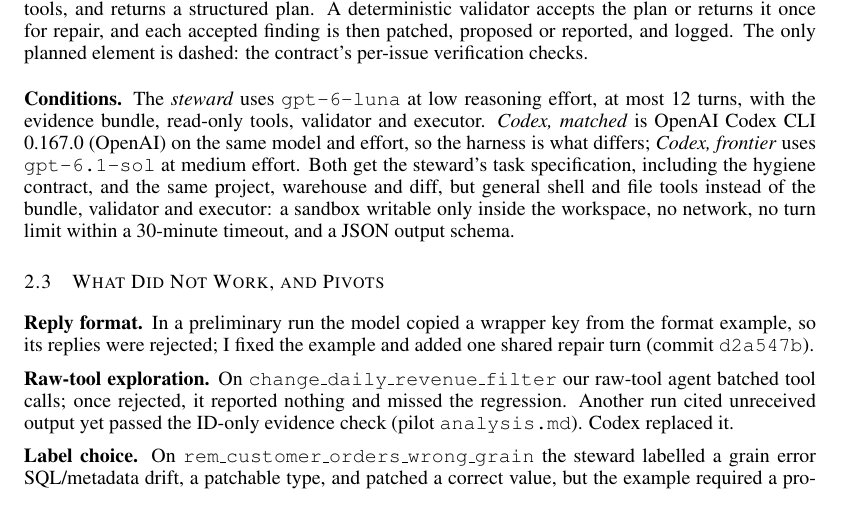
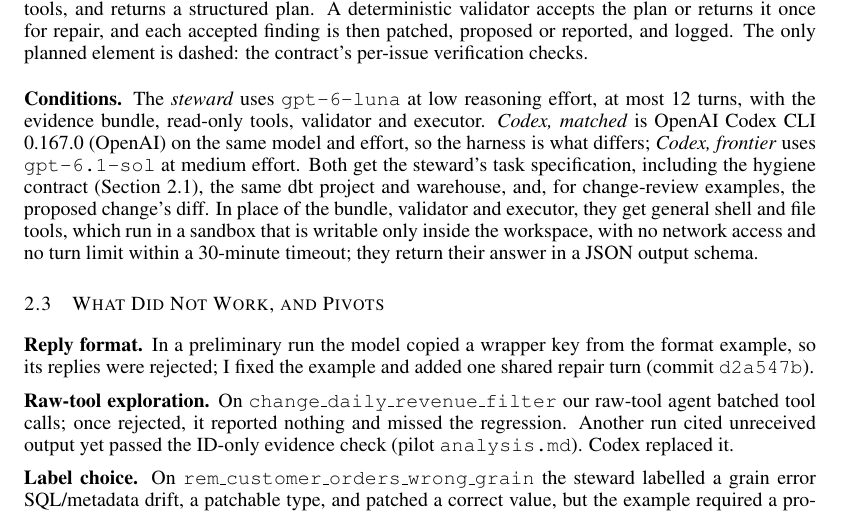
Before and after one commit to alfenn/agentic-catalog-interface, a LaTeX document (writeups/midway_report/report.tex): part of page 2 of 5, cut so that both start at the same text. Compiled offline with pdfLaTeX.

Commit message:
Clarify what the Codex conditions receive and how their tools run

```diff
--- a/writeups/midway_report/report.tex
+++ b/writeups/midway_report/report.tex
@@ -71,7 +71,7 @@ Maintainers of lakehouses need trustworthy catalog metadata (ownership, grain, f
 \caption{Catalog steward architecture as implemented in \protect\texttt{src/catalog\_steward/}. Both triggers feed one workflow. The model reads a bundle of content-hashed evidence, may call read-only tools, and returns a structured plan. A deterministic validator accepts the plan or returns it once for repair, and each accepted finding is then patched, proposed or reported, and logged. The only planned element is dashed: the contract's per-issue verification checks.}\label{fig:arch}
 \end{figure}
 
-\textbf{Conditions.} The \emph{steward} uses \texttt{gpt-6-luna} at low reasoning effort, at most 12 turns, with the evidence bundle, read-only tools, validator and executor. \emph{Codex, matched} is OpenAI Codex CLI 0.167.0 \citep{openai_codex} on the same model and effort, so the harness is what differs; \emph{Codex, frontier} uses \texttt{gpt-6.1-sol} at medium effort. Both get the steward's task specification, including the hygiene contract, and the same project, warehouse and diff, but general shell and file tools instead of the bundle, validator and executor: a sandbox writable only inside the workspace, no network, no turn limit within a 30-minute timeout, and a JSON output schema.
+\textbf{Conditions.} The \emph{steward} uses \texttt{gpt-6-luna} at low reasoning effort, at most 12 turns, with the evidence bundle, read-only tools, validator and executor. \emph{Codex, matched} is OpenAI Codex CLI 0.167.0 \citep{openai_codex} on the same model and effort, so the harness is what differs; \emph{Codex, frontier} uses \texttt{gpt-6.1-sol} at medium effort. Both get the steward's task specification, including the hygiene contract (Section~\ref{sec:env}), the same dbt project and warehouse, and, for change-review examples, the proposed change's diff. In place of the bundle, validator and executor, they get general shell and file tools, which run in a sandbox that is writable only inside the workspace, with no network access and no turn limit within a 30-minute timeout; they return their answer in a JSON output schema.
 
 \subsection{What Did Not Work, and Pivots}\label{sec:pivots}
 
```
Also changed, not shown: writeups/midway_report/report.md (+1 -1 lines), writeups/midway_report/report.pdf.
